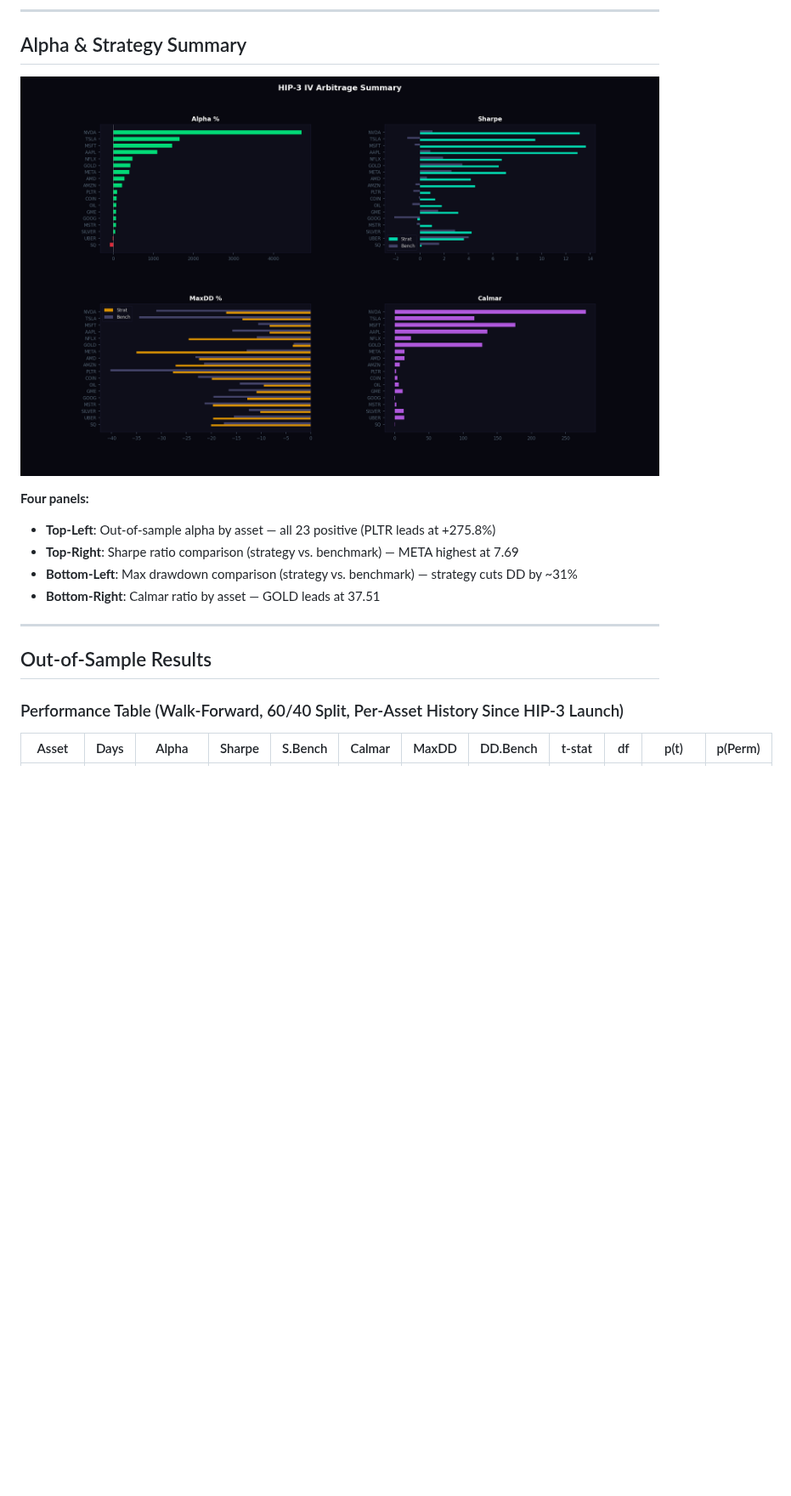
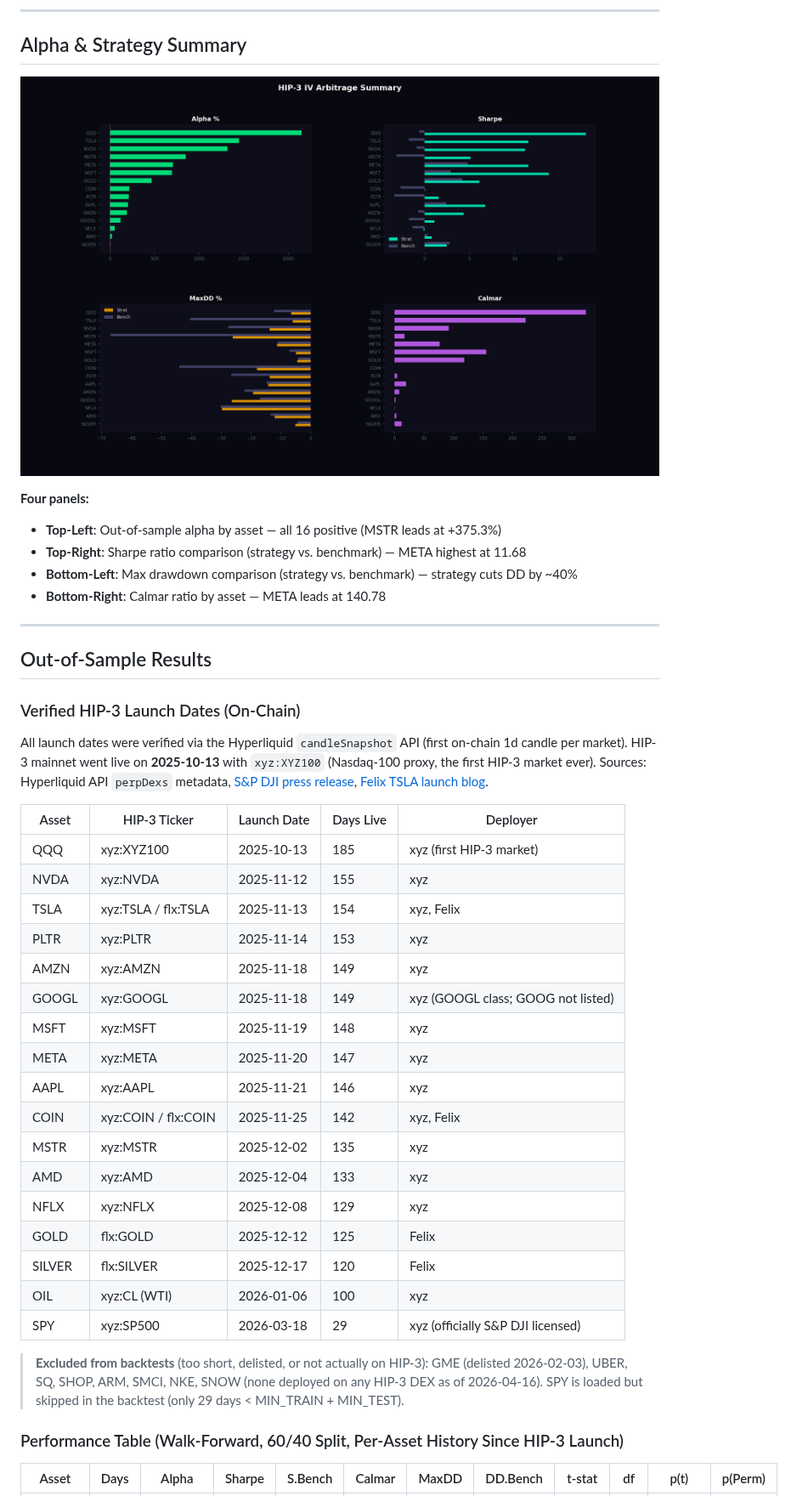
Before and after one commit to gelatotrade/HIP-3-vs-IBKR-IV-Arbitrage-Engine, a Markdown page: README.md, the part around one of its changes. Shown at 85% size. Rendered like a GitHub page; pictures changed too: docs/img/hip3_arbitrage_summary.png; blank space fills up the shorter version.

```diff
--- a/README.md
+++ b/README.md
@@ -103,15 +103,41 @@ The engine detects 5 market regimes using 20-day rolling volatility, momentum, a
 ![Arbitrage Summary](docs/img/hip3_arbitrage_summary.png)
 
 **Four panels:**
-- **Top-Left**: Out-of-sample alpha by asset — all 23 positive (PLTR leads at +275.8%)
-- **Top-Right**: Sharpe ratio comparison (strategy vs. benchmark) — META highest at 7.69
-- **Bottom-Left**: Max drawdown comparison (strategy vs. benchmark) — strategy cuts DD by ~31%
-- **Bottom-Right**: Calmar ratio by asset — GOLD leads at 37.51
+- **Top-Left**: Out-of-sample alpha by asset — all 16 positive (MSTR leads at +375.3%)
+- **Top-Right**: Sharpe ratio comparison (strategy vs. benchmark) — META highest at 11.68
+- **Bottom-Left**: Max drawdown comparison (strategy vs. benchmark) — strategy cuts DD by ~40%
+- **Bottom-Right**: Calmar ratio by asset — META leads at 140.78
 
 ---
 
 ## Out-of-Sample Results
 
+### Verified HIP-3 Launch Dates (On-Chain)
+
+All launch dates were verified via the Hyperliquid `candleSnapshot` API (first on-chain 1d candle per market). HIP-3 mainnet went live on **2025-10-13** with `xyz:XYZ100` (Nasdaq-100 proxy, the first HIP-3 market ever). Sources: Hyperliquid API `perpDexs` metadata, [S&P DJI press release](https://press.spglobal.com/2026-03-18-S-P-Dow-Jones-Indices-Licenses-S-P-500-R-to-Trade-XYZ-for-Perpetual-Contracts-on-Hyperliquid), [Felix TSLA launch blog](https://blog.redstone.finance/2025/11/13/felix-launches-its-first-hyperliquid-hip-3-market-with-tsla-powered-by-hyperstone/).
+
+| Asset | HIP-3 Ticker | Launch Date | Days Live | Deployer |
+|-------|-------------|-------------|-----------|----------|
+| QQQ | xyz:XYZ100 | 2025-10-13 | 185 | xyz (first HIP-3 market) |
+| NVDA | xyz:NVDA | 2025-11-12 | 155 | xyz |
+| TSLA | xyz:TSLA / flx:TSLA | 2025-11-13 | 154 | xyz, Felix |
+| PLTR | xyz:PLTR | 2025-11-14 | 153 | xyz |
+| AMZN | xyz:AMZN | 2025-11-18 | 149 | xyz |
+| GOOGL | xyz:GOOGL | 2025-11-18 | 149 | xyz (GOOGL class; GOOG not listed) |
+| MSFT | xyz:MSFT | 2025-11-19 | 148 | xyz |
+| META | xyz:META | 2025-11-20 | 147 | xyz |
+| AAPL | xyz:AAPL | 2025-11-21 | 146 | xyz |
+| COIN | xyz:COIN / flx:COIN | 2025-11-25 | 142 | xyz, Felix |
+| MSTR | xyz:MSTR | 2025-12-02 | 135 | xyz |
+| AMD | xyz:AMD | 2025-12-04 | 133 | xyz |
+| NFLX | xyz:NFLX | 2025-12-08 | 129 | xyz |
+| GOLD | flx:GOLD | 2025-12-12 | 125 | Felix |
+| SILVER | flx:SILVER | 2025-12-17 | 120 | Felix |
+| OIL | xyz:CL (WTI) | 2026-01-06 | 100 | xyz |
+| SPY | xyz:SP500 | 2026-03-18 | 29 | xyz (officially S&P DJI licensed) |
+
+> **Excluded from backtests** (too short, delisted, or not actually on HIP-3): GME (delisted 2026-02-03), UBER, SQ, SHOP, ARM, SMCI, NKE, SNOW (none deployed on any HIP-3 DEX as of 2026-04-16). SPY is loaded but skipped in the backtest (only 29 days < MIN_TRAIN + MIN_TEST).
+
 ### Performance Table (Walk-Forward, 60/40 Split, Per-Asset History Since HIP-3 Launch)
 
 | Asset | Days | Alpha | Sharpe | S.Bench | Calmar | MaxDD | DD.Bench | t-stat | df | p(t) | p(Perm) |
```
Also changed, not shown: other parts of README.md (+39 -46 lines), docs/img/hip3_regime_dashboard.png, docs/img/hip3_vol_spread_heatmap.png, 5 other files.
